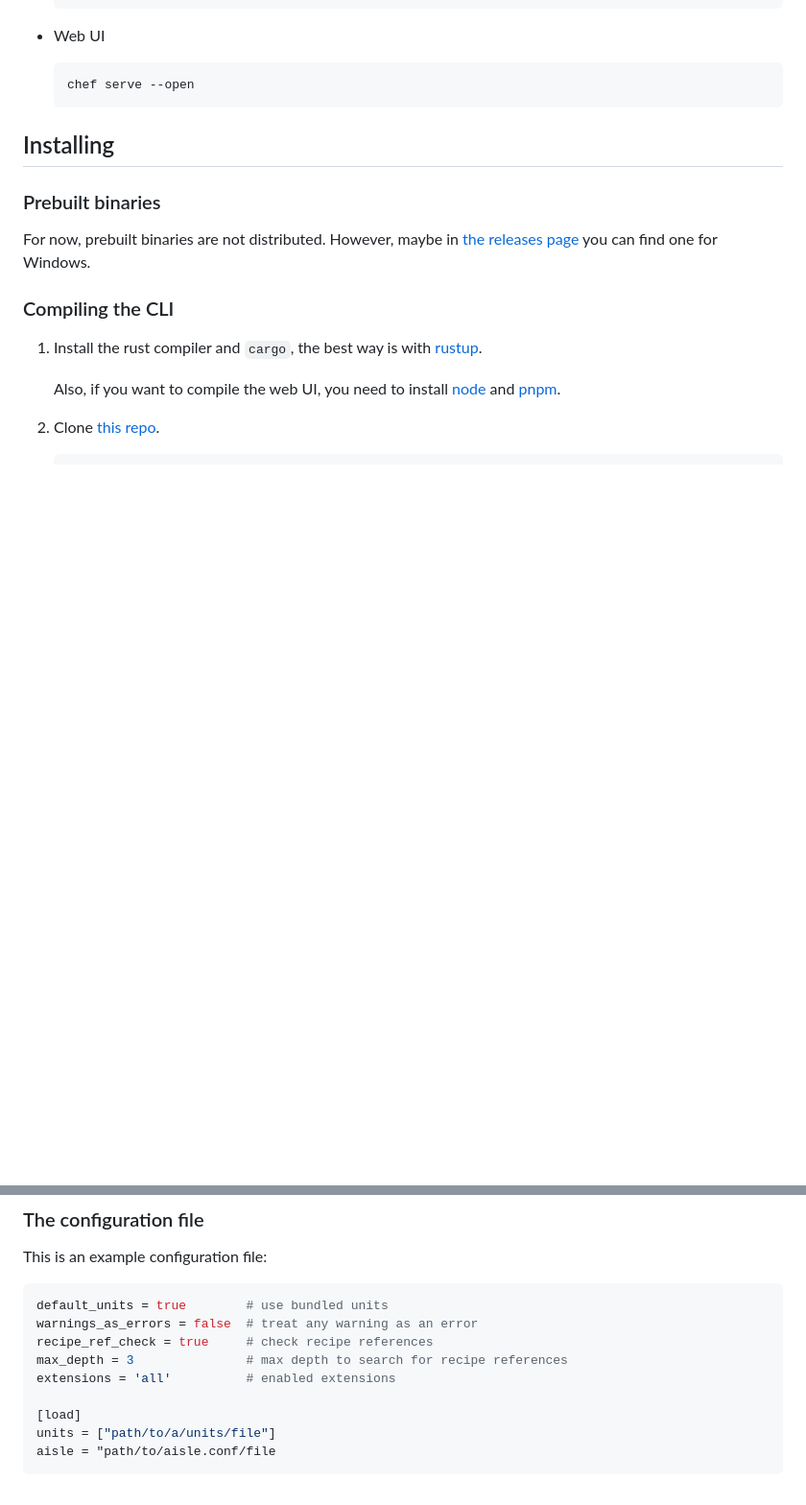
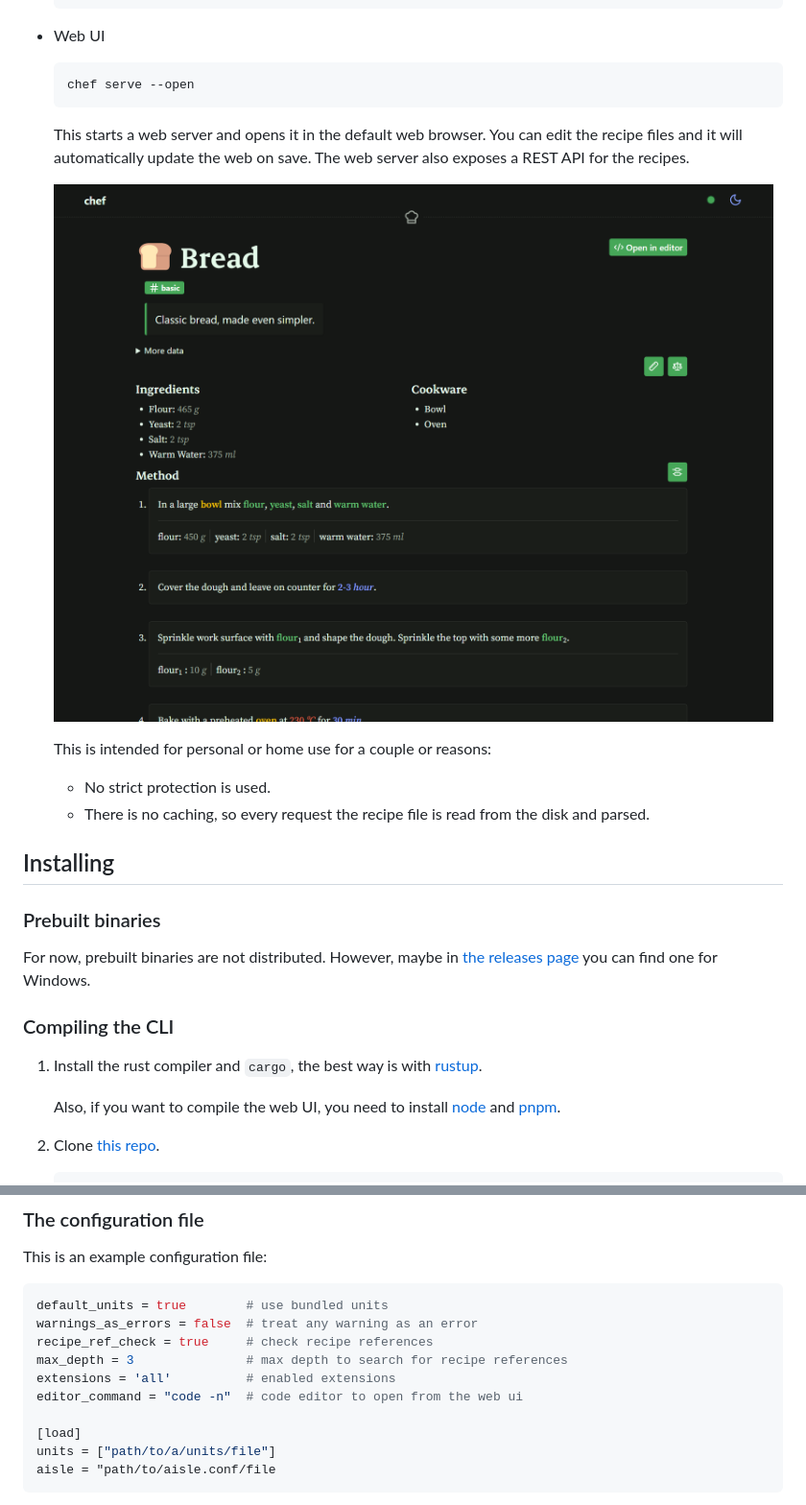
Before and after one commit to Zheoni/cooklang-chef, a Markdown page: docs/cli.md, 2 parts joined by grey strips. Shown at 96% size. Drawn GitHub-style; pictures changed too: images/webui.png (added); blank space fills up the shorter version.

````diff
--- a/docs/cli.md
+++ b/docs/cli.md
@@ -26,7 +26,16 @@ call it `cook` to avoid using the same name as the original `CookCLI`.
     ```sh
     chef serve --open
     ```
+    This starts a web server and opens it in the default web browser. You can
+    edit the recipe files and it will automatically update the web on save.
+    The web server also exposes a REST API for the recipes.
 
+    ![](../images/webui.png)
+
+    This is intended for personal or home use for a couple or reasons:
+    - No strict protection is used.
+    - There is no caching, so every request the recipe file is read from the
+    disk and parsed.
 
 ## Installing
 ### Prebuilt binaries
@@ -97,6 +106,7 @@ warnings_as_errors = false  # treat any warning as an error
 recipe_ref_check = true     # check recipe references
 max_depth = 3               # max depth to search for recipe references
 extensions = 'all'          # enabled extensions
+editor_command = "code -n"  # code editor to open from the web ui
 
 [load]
 units = ["path/to/a/units/file"]
````
Also changed, not shown: README.md (+9 -0 lines).
